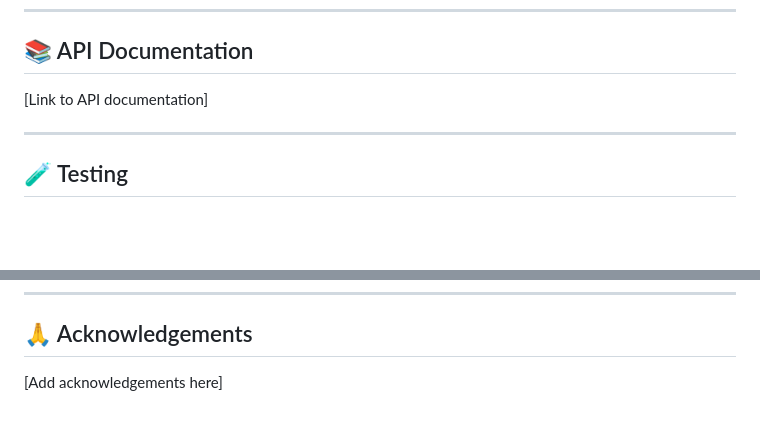
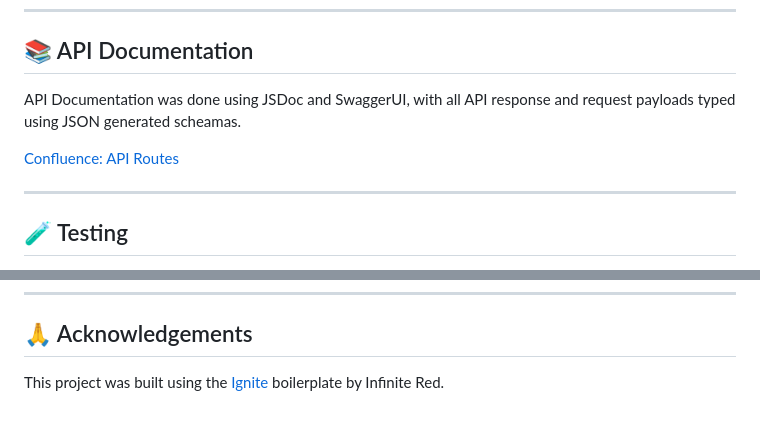
Before and after one commit to rcchao/weroster-team41, a Markdown page: README.md, 2 parts joined by grey strips. GitHub-like rendering; blank space fills up the shorter version.

Commit message:
refactor(general): enhance README with API docs and acknowledgements

```diff
--- a/README.md
+++ b/README.md
@@ -370,7 +370,9 @@ weroster-team41/
 
 ## 📚 API Documentation
 
-[Link to API documentation]
+API Documentation was done using JSDoc and SwaggerUI, with all API response and request payloads typed using JSON generated scheamas.
+
+[Confluence: API Routes](https://comp30022weroster2025s2.atlassian.net/wiki/spaces/CWR2/pages/67928074/API+Route+Planning)
 
 ---
 
@@ -426,4 +428,4 @@ maestro test .maestro/flows/LoginTest.yaml
 
 ## 🙏 Acknowledgements
 
-[Add acknowledgements here]
+This project was built using the [Ignite](https://github.com/infinitered/ignite) boilerplate by Infinite Red.
```
